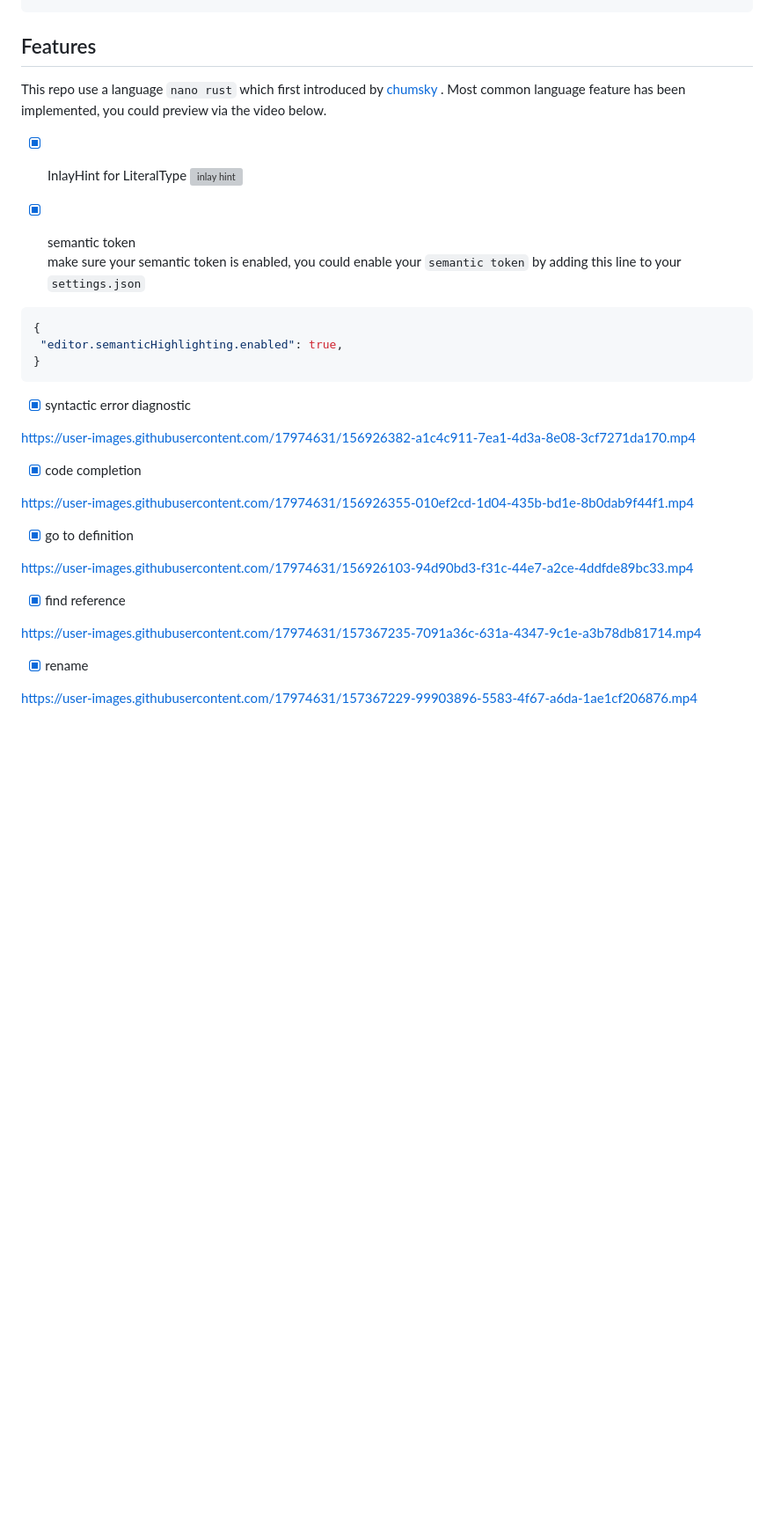
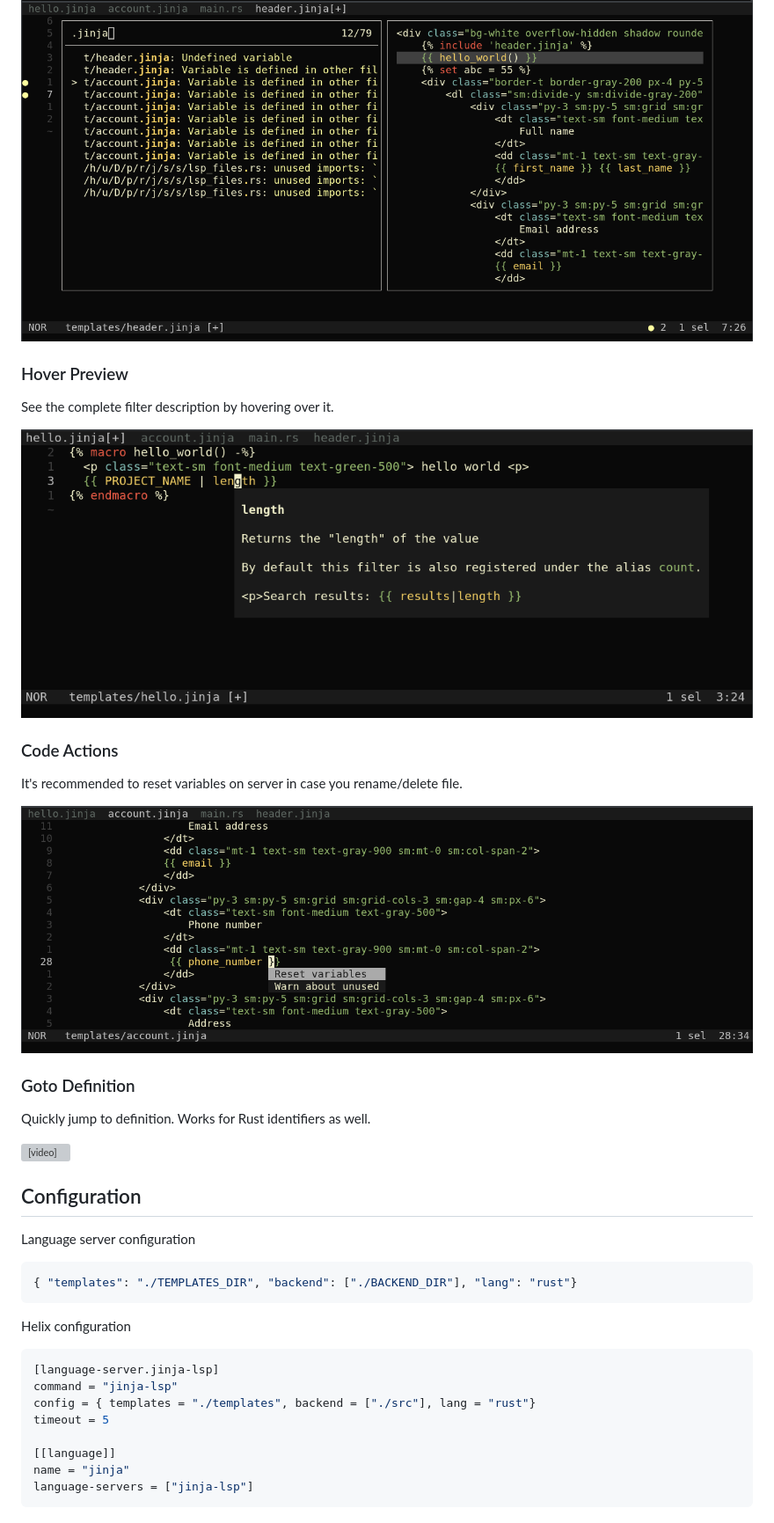
Before and after one commit to uros-5/jinja-lsp, a Markdown page: README.md, the part around the change printed below. Shown: that part at 88% size. Drawn GitHub-style; pictures changed too: .github/code_actions.png (added), .github/diagnostics1.png (added), .github/diagnostics2.png (added); blank space fills up the shorter version; grey boxes are pictures that could not be loaded.

`````diff
--- a/README.md
+++ b/README.md
@@ -41,34 +26,42 @@ fn main() {
+<img src=".github/diagnostics2.png" alt="" />
+
+### Hover Preview
+
+See the complete filter description by hovering over it.
+
+<img src=".github/hover.png" alt="" />
+
+
+### Code Actions
+
+It's recommended to reset variables on server in case you rename/delete file.
+
+<img src=".github/code_actions.png" alt="" />
+
+### Goto Definition
+
+Quickly jump to definition. Works for Rust identifiers as well.
+
+<video src=".github/jinja-lsp.mp4"></video>
+
+
+## Configuration
+
+Language server configuration
+
+```json
+{ "templates": "./TEMPLATES_DIR", "backend": ["./BACKEND_DIR"], "lang": "rust"}
+````
+
+Helix configuration
+
+```toml
+[language-server.jinja-lsp]
+command = "jinja-lsp"
+config = { templates = "./templates", backend = ["./src"], lang = "rust"}
+timeout = 5
+
+[[language]]
+name = "jinja"
+language-servers = ["jinja-lsp"]
 ```
-## Features
-This repo use a language `nano rust` which first introduced by [ chumsky ](https://github.com/zesterer/chumsky/blob/master/examples/nano_rust.rs). Most common language feature has been implemented, you could preview via the video below.
-
-- [x] InlayHint for LiteralType
-![inlay hint](https://user-images.githubusercontent.com/17974631/156926412-c3823dac-664e-430e-96c1-c003a86eabb2.gif)
-
-- [x] semantic token
-make sure your semantic token is enabled, you could enable your `semantic token` by
-adding this line  to your `settings.json`
-```json
-{
- "editor.semanticHighlighting.enabled": true,
-}
-```
-- [x] syntactic error diagnostic
-
-https://user-images.githubusercontent.com/17974631/156926382-a1c4c911-7ea1-4d3a-8e08-3cf7271da170.mp4
-
-- [x] code completion
-
-https://user-images.githubusercontent.com/17974631/156926355-010ef2cd-1d04-435b-bd1e-8b0dab9f44f1.mp4
-
-- [x] go to definition
-
-https://user-images.githubusercontent.com/17974631/156926103-94d90bd3-f31c-44e7-a2ce-4ddfde89bc33.mp4
-
-- [x] find reference
-
-https://user-images.githubusercontent.com/17974631/157367235-7091a36c-631a-4347-9c1e-a3b78db81714.mp4
-
-- [x] rename
-
-https://user-images.githubusercontent.com/17974631/157367229-99903896-5583-4f67-a6da-1ae1cf206876.mp4
`````
Also changed, not shown: other parts of README.md (+21 -36 lines), .github/banner.png (added), .github/completion.png (added), 2 other files.
